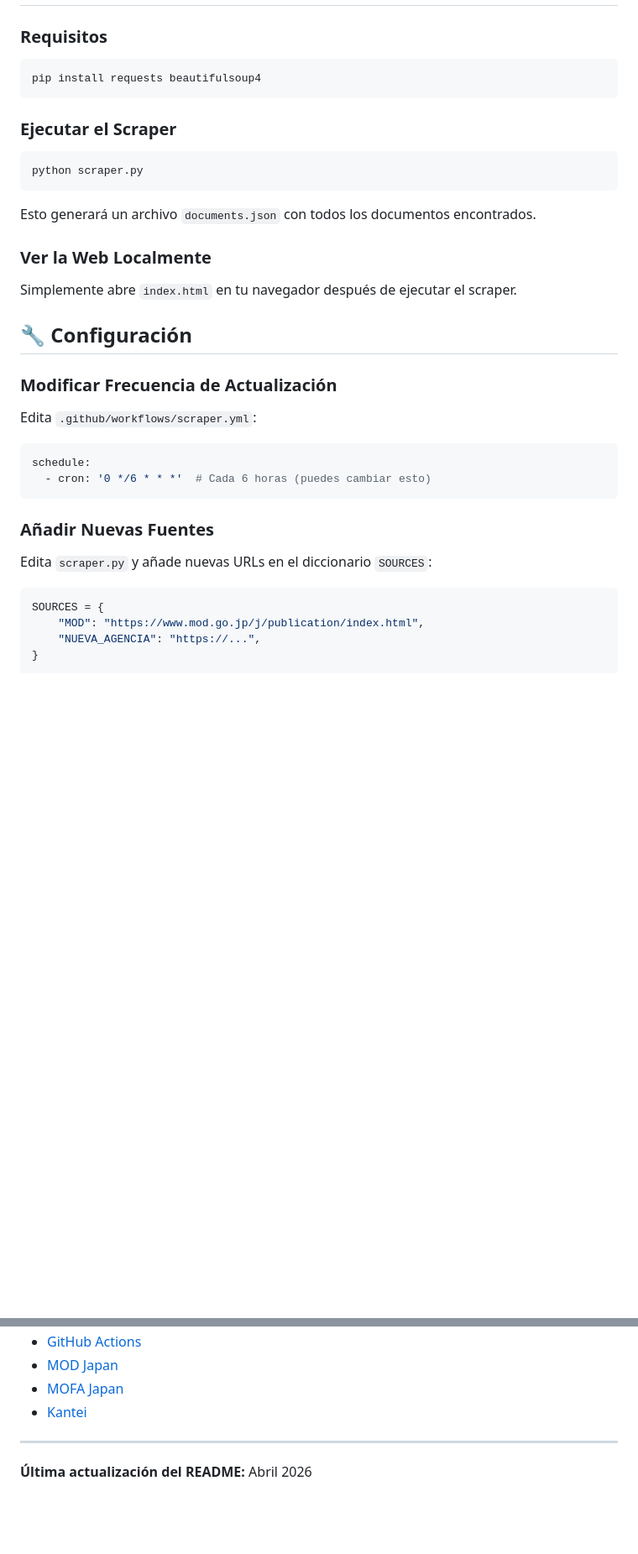
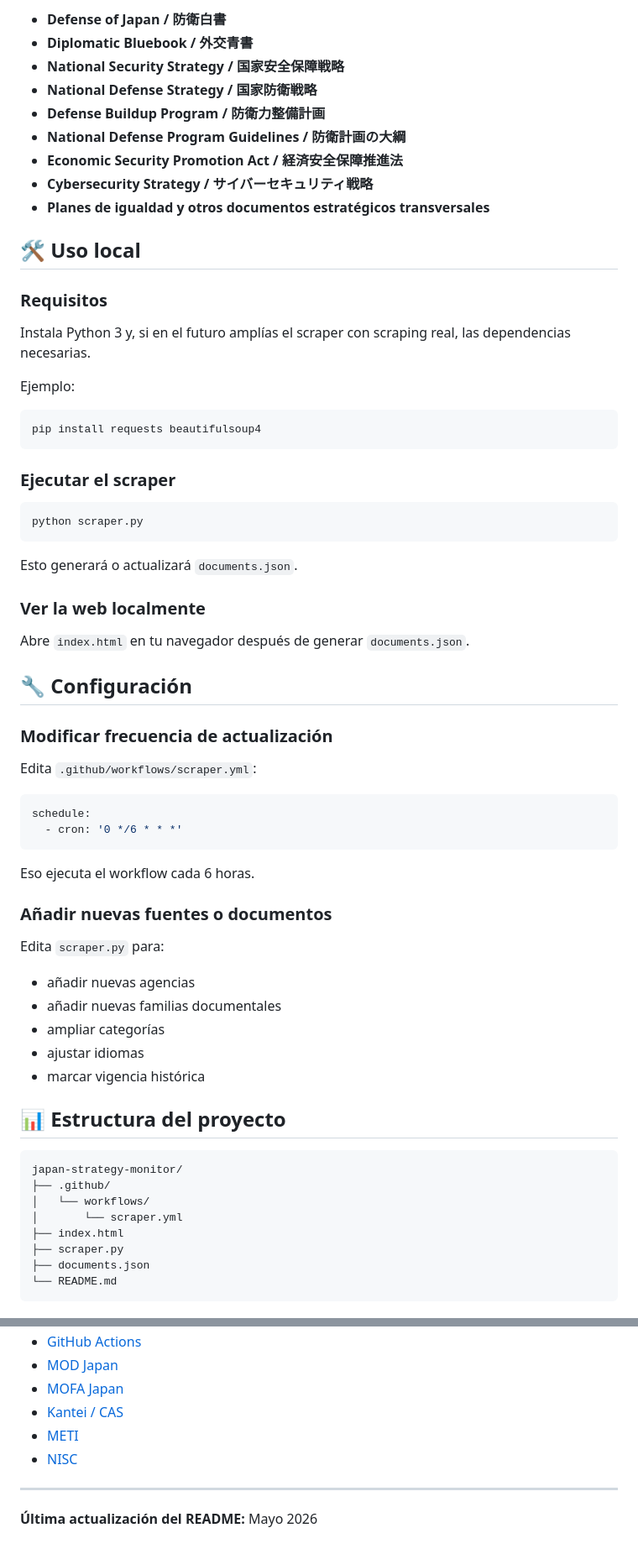
Before and after one commit to igp930/japan-strategy-monitor, a Markdown page: README.md, 2 parts joined by grey strips. Shown at 84% size. Rendered like a GitHub page; blank space fills up the shorter version.

````diff
--- a/README.md
+++ b/README.md
@@ -55,38 +67,70 @@ Actualmente el sistema rastrea:
+- **Defense of Japan / 防衛白書**
+- **Diplomatic Bluebook / 外交青書**
+- **National Security Strategy / 国家安全保障戦略**
+- **National Defense Strategy / 国家防衛戦略**
+- **Defense Buildup Program / 防衛力整備計画**
+- **National Defense Program Guidelines / 防衛計画の大綱**
+- **Economic Security Promotion Act / 経済安全保障推進法**
+- **Cybersecurity Strategy / サイバーセキュリティ戦略**
+- **Planes de igualdad y otros documentos estratégicos transversales**
+
+## 🛠️ Uso local
 
 ### Requisitos
+
+Instala Python 3 y, si en el futuro amplías el scraper con scraping real, las dependencias necesarias.
+
+Ejemplo:
 
 ```bash
 pip install requests beautifulsoup4
 ```
 
-### Ejecutar el Scraper
+### Ejecutar el scraper
 
 ```bash
 python scraper.py
 ```
 
-Esto generará un archivo `documents.json` con todos los documentos encontrados.
+Esto generará o actualizará `documents.json`.
 
-### Ver la Web Localmente
+### Ver la web localmente
 
-Simplemente abre `index.html` en tu navegador después de ejecutar el scraper.
+Abre `index.html` en tu navegador después de generar `documents.json`.
 
 ## 🔧 Configuración
 
-### Modificar Frecuencia de Actualización
+### Modificar frecuencia de actualización
 
 Edita `.github/workflows/scraper.yml`:
 
 ```yaml
 schedule:
-  - cron: '0 */6 * * *'  # Cada 6 horas (puedes cambiar esto)
+  - cron: '0 */6 * * *'
 ```
 
-### Añadir Nuevas Fuentes
+Eso ejecuta el workflow cada 6 horas.
 
-Edita `scraper.py` y añade nuevas URLs en el diccionario `SOURCES`:
+### Añadir nuevas fuentes o documentos
 
-```python
-SOURCES = {
-    "MOD": "https://www.mod.go.jp/j/publication/index.html",
-    "NUEVA_AGENCIA": "https://...",
+Edita `scraper.py` para:
+
+- añadir nuevas agencias
+- añadir nuevas familias documentales
+- ampliar categorías
+- ajustar idiomas
+- marcar vigencia histórica
+
+## 📊 Estructura del proyecto
+
+```text
+japan-strategy-monitor/
+├── .github/
+│   └── workflows/
+│       └── scraper.yml
+├── index.html
+├── scraper.py
+├── documents.json
+└── README.md
+```
+
@@ -154,8 +211,10 @@ Este proyecto es de código abierto y está disponible bajo la licencia MIT.
 - [GitHub Actions](https://github.com/igp930/japan-strategy-monitor/actions)
 - [MOD Japan](https://www.mod.go.jp/)
 - [MOFA Japan](https://www.mofa.go.jp/)
-- [Kantei](https://www.kantei.go.jp/)
+- [Kantei / CAS](https://www.cas.go.jp/)
+- [METI](https://www.meti.go.jp/)
+- [NISC](https://www.cyber.go.jp/)
 
 ---
 
-**Última actualización del README:** Abril 2026
+**Última actualización del README:** Mayo 2026
````
Also changed, not shown: other parts of README.md (+97 -72 lines).
